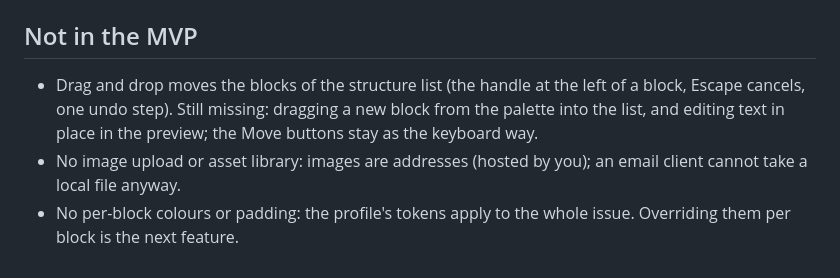
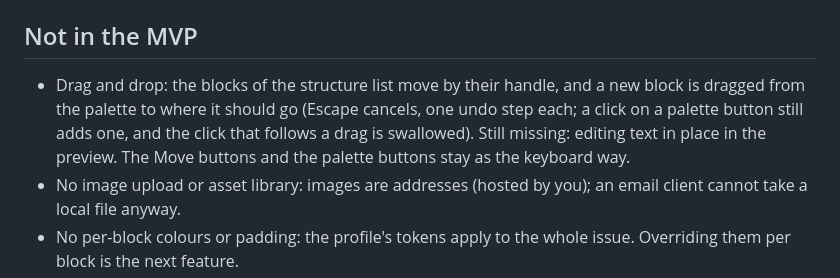
Before and after one commit to fsharp-wasm/fsharp-wasm-newsletter, a Markdown page: docs/design.md, the part around the change. Drawn GitHub-style.

```diff
--- a/docs/design.md
+++ b/docs/design.md
@@ -45,8 +45,9 @@ that are still open, and this repository's CI builds with the compiler revision
 
 ## Not in the MVP
 
-* Drag and drop moves the blocks of the structure list (the handle at the left of a block, Escape cancels, one undo step). Still missing: dragging a new block from
-  the palette into the list, and editing text in place in the preview; the Move buttons stay as the keyboard way.
+* Drag and drop: the blocks of the structure list move by their handle, and a new block is dragged from the palette to where it should go (Escape cancels, one undo step
+  each; a click on a palette button still adds one, and the click that follows a drag is swallowed). Still missing: editing text in place in the preview. The Move buttons and the
+  palette buttons stay as the keyboard way.
 * No image upload or asset library: images are addresses (hosted by you); an email client cannot take a local file anyway.
 * No per-block colours or padding: the profile's tokens apply to the whole issue. Overriding them per block is the next feature.
 * No sending, no list management, no ESP integration: the export is the product. Merge tags (`{{unsubscribe_url}}`) pass through.
```
Also changed, not shown: CHANGELOG.md (+3 -1 lines), README.md (+2 -2 lines), docs/images/designer.png, 5 other files.
